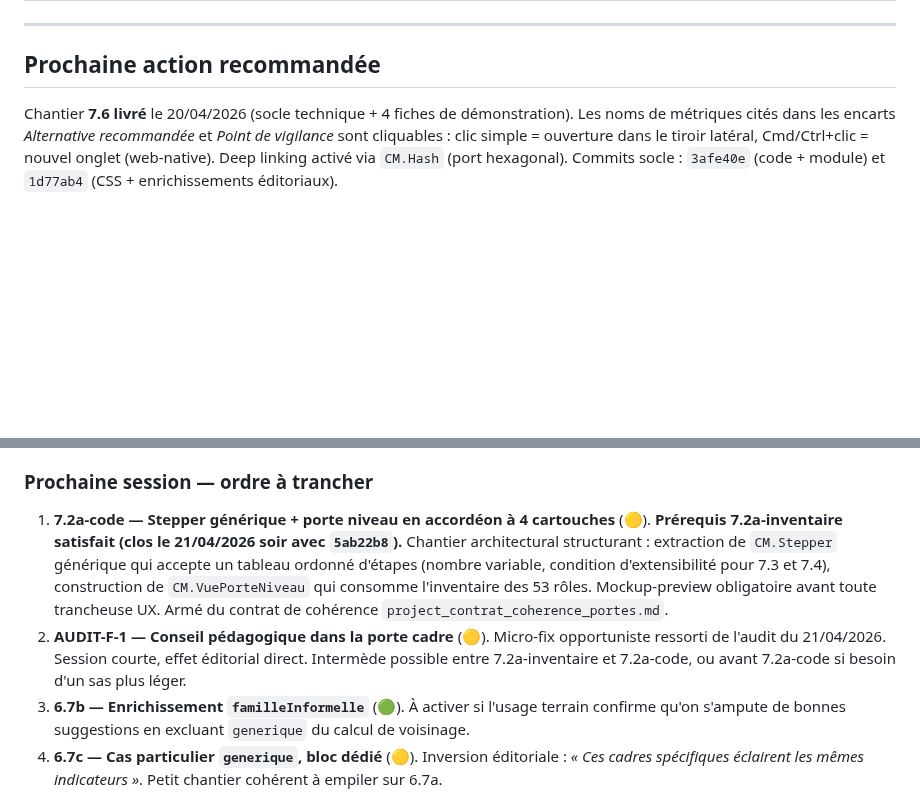
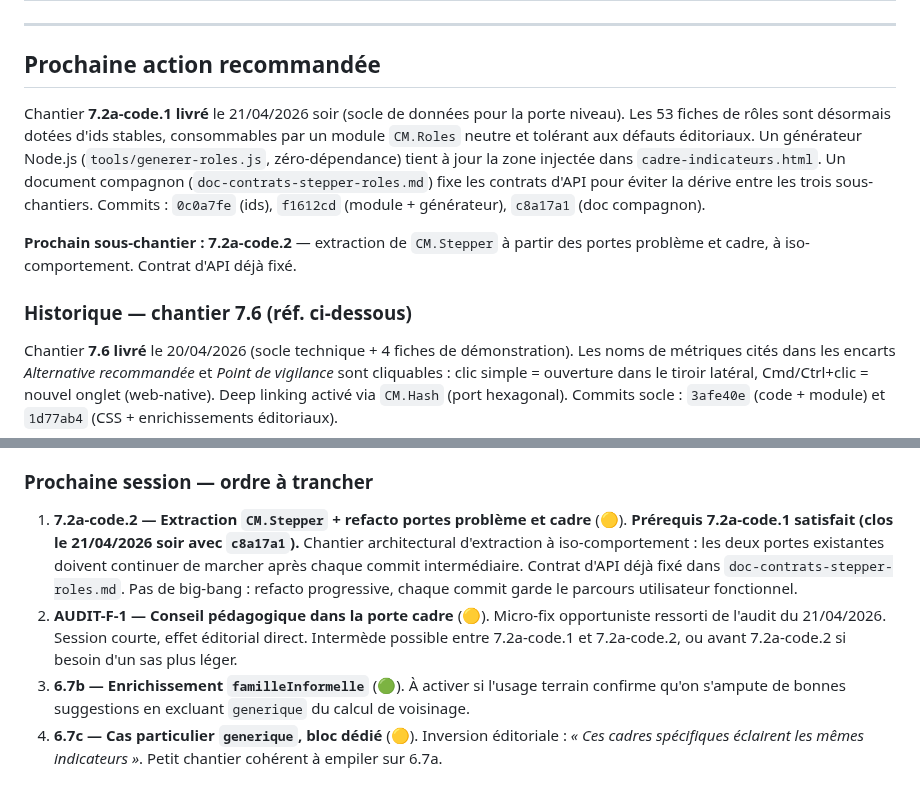
Before and after one commit to LettyDuf/KPI4who, a Markdown page: backlog.md, 2 parts joined by grey strips. Drawn GitHub-style; blank space fills up the shorter version.

```diff
--- a/backlog.md
+++ b/backlog.md
@@ -236,6 +239,12 @@ Audit complet livré dans [`AUDIT-UNIFORMITE-PORTES.md`](./AUDIT-UNIFORMITE-PORT
 
 ## Prochaine action recommandée
 
+Chantier **7.2a-code.1 livré** le 21/04/2026 soir (socle de données pour la porte niveau). Les 53 fiches de rôles sont désormais dotées d'ids stables, consommables par un module `CM.Roles` neutre et tolérant aux défauts éditoriaux. Un générateur Node.js (`tools/generer-roles.js`, zéro-dépendance) tient à jour la zone injectée dans `cadre-indicateurs.html`. Un document compagnon (`doc-contrats-stepper-roles.md`) fixe les contrats d'API pour éviter la dérive entre les trois sous-chantiers. Commits : `0c0a7fe` (ids), `f1612cd` (module + générateur), `c8a17a1` (doc compagnon).
+
+**Prochain sous-chantier : 7.2a-code.2** — extraction de `CM.Stepper` à partir des portes problème et cadre, à iso-comportement. Contrat d'API déjà fixé.
+
+### Historique — chantier 7.6 (réf. ci-dessous)
+
 Chantier **7.6 livré** le 20/04/2026 (socle technique + 4 fiches de démonstration). Les noms de métriques cités dans les encarts *Alternative recommandée* et *Point de vigilance* sont cliquables : clic simple = ouverture dans le tiroir latéral, Cmd/Ctrl+clic = nouvel onglet (web-native). Deep linking activé via `CM.Hash` (port hexagonal). Commits socle : `3afe40e` (code + module) et `1d77ab4` (CSS + enrichissements éditoriaux).
 
 Généralisation à l'ensemble du référentiel **achevée** le 21/04/2026. Les quatre lots sont livrés : **Lot A** (`422b0a3`), **Lot B** (`9846600`), **Lot C** (`31019e3`), **Lot D** (`fc17a60`). Total : 33 liens posés sur 25 champs éditoriaux, couvrant les axes Flux/DORA/livraison, Customer/Commerce, Support client/Qualité, Sécurité/Incident. Chantier 7.6 clos.
@@ -269,8 +278,8 @@ Sur les quatre lots, 33 liens ont été posés sur 25 champs éditoriaux de 18 f
 
 ### Prochaine session — ordre à trancher
 
-1. **7.2a-code — Stepper générique + porte niveau en accordéon à 4 cartouches** (🟡). **Prérequis 7.2a-inventaire satisfait (clos le 21/04/2026 soir avec `5ab22b8`).** Chantier architectural structurant : extraction de `CM.Stepper` générique qui accepte un tableau ordonné d'étapes (nombre variable, condition d'extensibilité pour 7.3 et 7.4), construction de `CM.VuePorteNiveau` qui consomme l'inventaire des 53 rôles. Mockup-preview obligatoire avant toute trancheuse UX. Armé du contrat de cohérence `project_contrat_coherence_portes.md`.
-2. **AUDIT-F-1 — Conseil pédagogique dans la porte cadre** (🟡). Micro-fix opportuniste ressorti de l'audit du 21/04/2026. Session courte, effet éditorial direct. Intermède possible entre 7.2a-inventaire et 7.2a-code, ou avant 7.2a-code si besoin d'un sas plus léger.
+1. **7.2a-code.2 — Extraction `CM.Stepper` + refacto portes problème et cadre** (🟡). **Prérequis 7.2a-code.1 satisfait (clos le 21/04/2026 soir avec `c8a17a1`).** Chantier architectural d'extraction à iso-comportement : les deux portes existantes doivent continuer de marcher après chaque commit intermédiaire. Contrat d'API déjà fixé dans `doc-contrats-stepper-roles.md`. Pas de big-bang : refacto progressive, chaque commit garde le parcours utilisateur fonctionnel.
+2. **AUDIT-F-1 — Conseil pédagogique dans la porte cadre** (🟡). Micro-fix opportuniste ressorti de l'audit du 21/04/2026. Session courte, effet éditorial direct. Intermède possible entre 7.2a-code.1 et 7.2a-code.2, ou avant 7.2a-code.2 si besoin d'un sas plus léger.
 3. **6.7b — Enrichissement `familleInformelle`** (🟢). À activer si l'usage terrain confirme qu'on s'ampute de bonnes suggestions en excluant `generique` du calcul de voisinage.
 4. **6.7c — Cas particulier `generique`, bloc dédié** (🟡). Inversion éditoriale : *« Ces cadres spécifiques éclairent les mêmes indicateurs »*. Petit chantier cohérent à empiler sur 6.7a.
 5. **7.7 — Persistance et partage des parcours** (🟢). Nouvel item ouvert lors de l'audit du 21/04/2026.
```
Also changed, not shown: other parts of backlog.md (+4 -1 lines).
